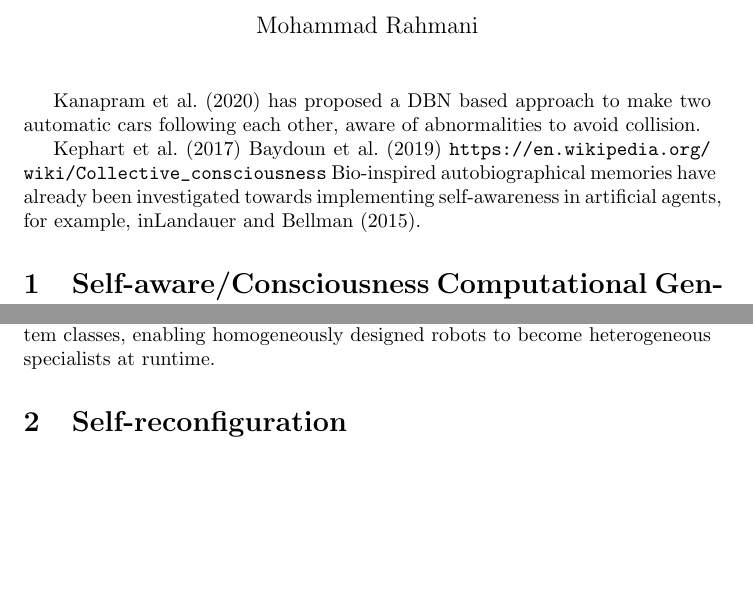
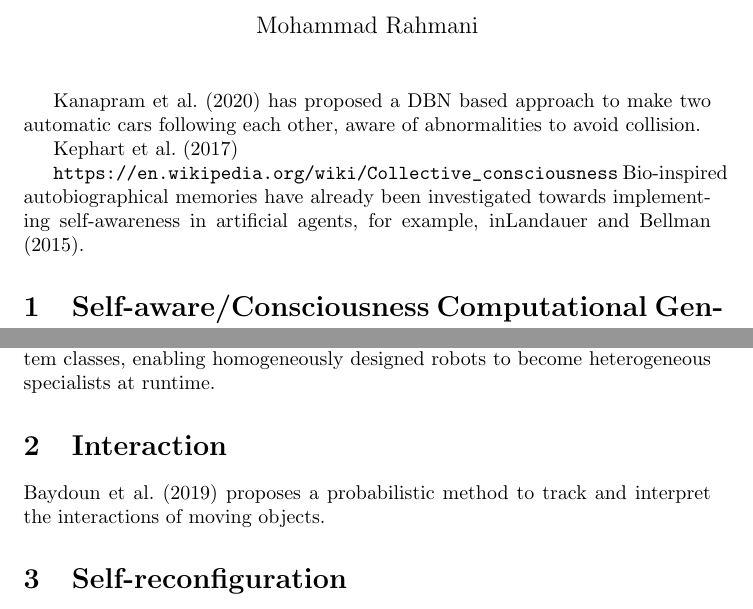
Before and after one commit to donkarlo/mrs-self-awareness, a LaTeX document (docs/self-awareness-mrs-survey/self-aware-mrs.tex): two parts of pages 1 and 2 of 6, joined at a grey line, cut so that both start at the same text, the shorter picture padded with empty space. Compiled offline with pdfLaTeX.

Commit message:
Start decide pres july 1st half

```diff
--- a/docs/self-awareness-mrs-survey/self-aware-mrs.tex
+++ b/docs/self-awareness-mrs-survey/self-aware-mrs.tex
@@ -29,7 +29,7 @@
 	\cite{kanapram-2020-collective-awareness-for-abnormality-detection-in-connected-autonomous-vehicles} has proposed a DBN based approach to make two automatic cars following each other, aware of abnormalities to avoid collision.
 
 	\cite{kephart-2017-self-adaptation-in-collective-self-aware-computing-systems}
-	\cite{baydoun-2020-prediction-of-multi-target-dynamics-using-discrete-descriptors-an-interactive-approach}
+
 	\url{https://en.wikipedia.org/wiki/Collective_consciousness}
 	Bio-inspired autobiographical memories have already been investigated towards implementing self-awareness in artificial agents, for example, in\cite{landauer-2015-designing-cooperating-self-improving-systems}.
 
@@ -47,6 +47,12 @@
 	\cite{gerasimou-2019-towards-systematic-engineering-of-collaborative-heterogeneous-robotic-systems} suggests a future vision toward coupling heterogeneous to develop collective self awareness such that they can assist each other in accomplishing tasks.
 
 	\cite{kosak-2019-multipotent-systems-combining-planning-self-organization-and-reconfiguration-in-modular-robot-ensembles} they presented an approach to filling the gap between heterogeneous and homogeneous robots by introducing a reference architecture for mobile robots that defines the interplay of all necessary technologies for achieving this goal. They introduce the class of robot systems implementing this architecture as multipotent systems that bring together the benefits of both system classes, enabling homogeneously designed robots to become heterogeneous specialists at runtime.
+
+
+
+	\section{Interaction}
+	\cite{baydoun-2020-prediction-of-multi-target-dynamics-using-discrete-descriptors-an-interactive-approach} proposes a probabilistic method to track and interpret the interactions of moving objects.
+
 	\section{Self-reconfiguration}
 		\cite{pena-2019-blockchain-powered-collaboration-in-heterogeneous-swarms-of-robots} hs implemented a model on a swarm of drones to address the complexity of data generated by multi robots systems functioning in an environment. They  brought elastic computing techniques and dynamic resource management from the edge-cloud computing domain to the swarm robotics domain. This enables the dynamic provisioning of collective capabilities in the swarm for
 		different applications. Therefore, we transform a swarm into a distributed sensing and computing platform capable of complex data processing tasks, which can then be offered as a service.
```
Also changed, not shown: docs/self-awareness-mrs-survey/self-aware-mrs.pdf, docs/self-awareness-mrs-survey/self-aware-mrs.tex (7 more changed lines), 2 other files.
